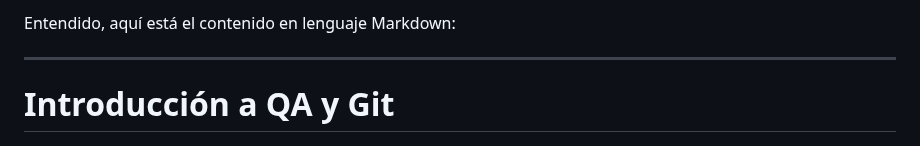
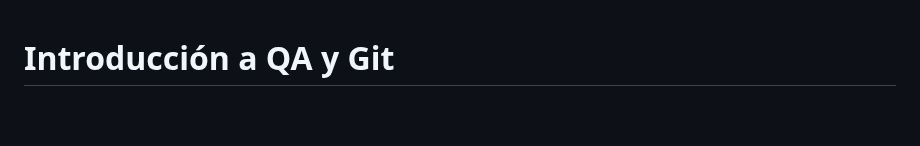
Before and after one commit to Desarrollo-zeros/Bootcamps-QA-automatizacion, a Markdown page: clases/clase 1/introducción a qa.md, the part around the change. Drawn GitHub-style; blank space fills up the shorter version.

```diff
--- a/clases/clase 1/introducción a qa.md
+++ b/clases/clase 1/introducción a qa.md
@@ -1,6 +1,3 @@
-Entendido, aquí está el contenido en lenguaje Markdown:
-
----
 
 # Introducción a QA y Git
 
```
